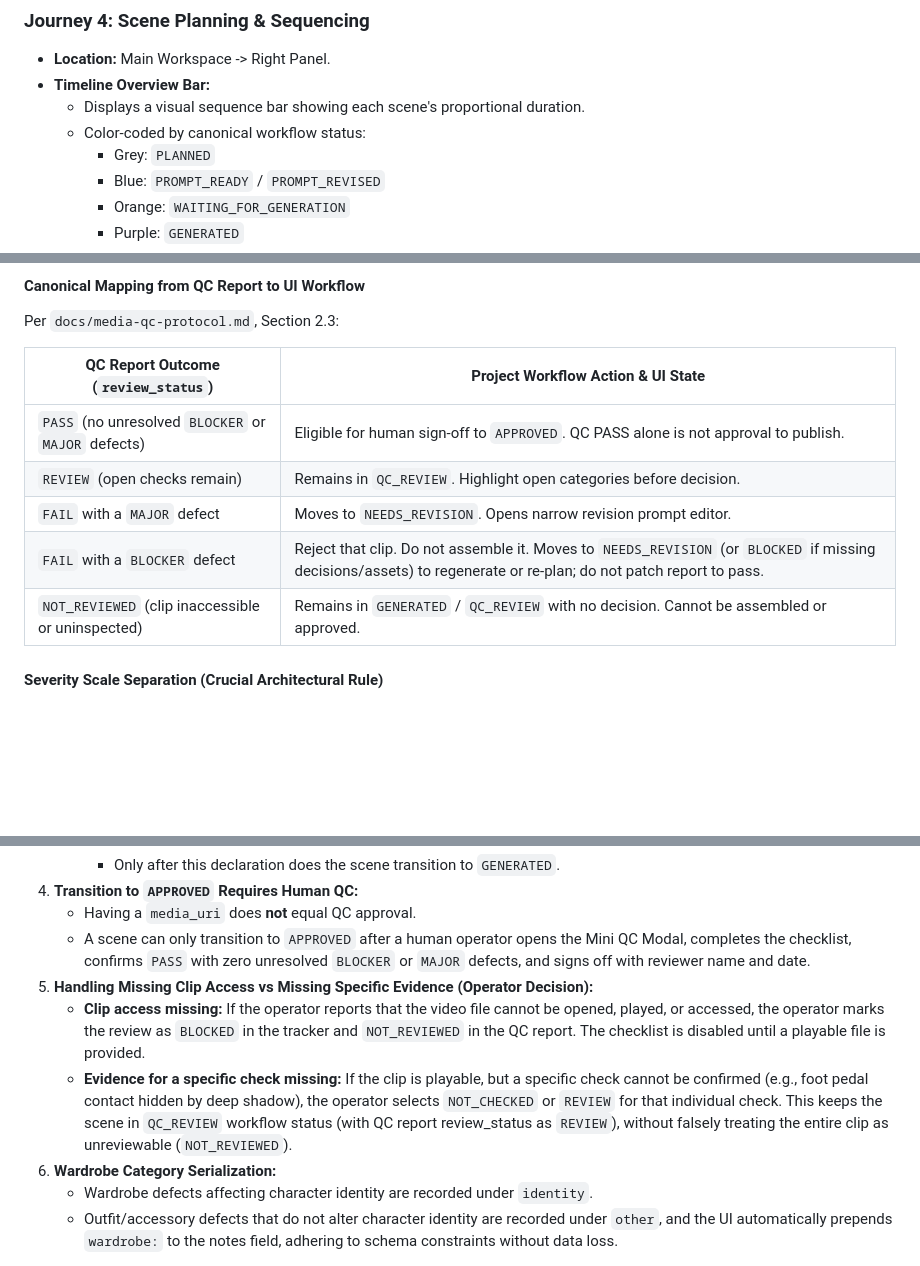
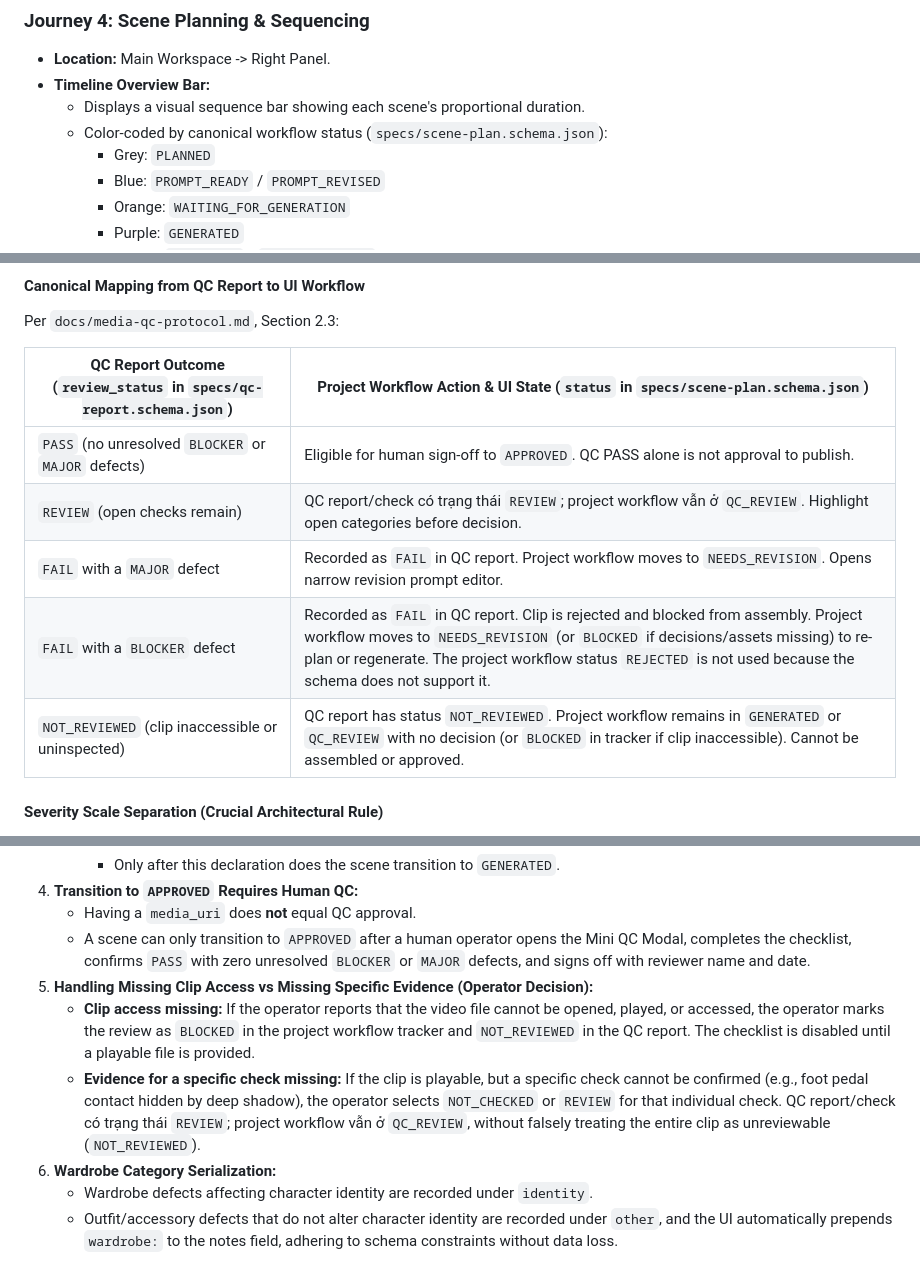
Before and after one commit to gonegirl07/GoGlow, a Markdown page: docs/ui-ux-spec.md, 3 parts joined by grey strips. Rendered like a GitHub page; blank space fills up the shorter version.

Commit message:
docs: separate QC report status from project workflow status and remove non-canonical REJECTED

```diff
--- a/docs/ui-ux-spec.md
+++ b/docs/ui-ux-spec.md
@@ -148,7 +148,7 @@ The GoGlow application uses a 3-tier layout:
 - **Location:** Main Workspace -> Right Panel.
 - **Timeline Overview Bar:**
   - Displays a visual sequence bar showing each scene's proportional duration.
-  - Color-coded by canonical workflow status:
+  - Color-coded by canonical workflow status (`specs/scene-plan.schema.json`):
     - Grey: `PLANNED`
     - Blue: `PROMPT_READY` / `PROMPT_REVISED`
     - Orange: `WAITING_FOR_GENERATION`
@@ -225,13 +226,13 @@ stateDiagram-v2
 #### Canonical Mapping from QC Report to UI Workflow
 Per `docs/media-qc-protocol.md`, Section 2.3:
 
-| QC Report Outcome (`review_status`) | Project Workflow Action & UI State |
+| QC Report Outcome (`review_status` in `specs/qc-report.schema.json`) | Project Workflow Action & UI State (`status` in `specs/scene-plan.schema.json`) |
 |---|---|
 | `PASS` (no unresolved `BLOCKER` or `MAJOR` defects) | Eligible for human sign-off to `APPROVED`. QC PASS alone is not approval to publish. |
-| `REVIEW` (open checks remain) | Remains in `QC_REVIEW`. Highlight open categories before decision. |
-| `FAIL` with a `MAJOR` defect | Moves to `NEEDS_REVISION`. Opens narrow revision prompt editor. |
-| `FAIL` with a `BLOCKER` defect | Reject that clip. Do not assemble it. Moves to `NEEDS_REVISION` (or `BLOCKED` if missing decisions/assets) to regenerate or re-plan; do not patch report to pass. |
-| `NOT_REVIEWED` (clip inaccessible or uninspected) | Remains in `GENERATED` / `QC_REVIEW` with no decision. Cannot be assembled or approved. |
+| `REVIEW` (open checks remain) | QC report/check có trạng thái `REVIEW`; project workflow vẫn ở `QC_REVIEW`. Highlight open categories before decision. |
+| `FAIL` with a `MAJOR` defect | Recorded as `FAIL` in QC report. Project workflow moves to `NEEDS_REVISION`. Opens narrow revision prompt editor. |
+| `FAIL` with a `BLOCKER` defect | Recorded as `FAIL` in QC report. Clip is rejected and blocked from assembly. Project workflow moves to `NEEDS_REVISION` (or `BLOCKED` if decisions/assets missing) to re-plan or regenerate. The project workflow status `REJECTED` is not used because the schema does not support it. |
+| `NOT_REVIEWED` (clip inaccessible or uninspected) | QC report has status `NOT_REVIEWED`. Project workflow remains in `GENERATED` or `QC_REVIEW` with no decision (or `BLOCKED` in tracker if clip inaccessible). Cannot be assembled or approved. |
 
 #### Severity Scale Separation (Crucial Architectural Rule)
 - **Media Defect Severity (Clips & Video):** Evaluated strictly as `BLOCKER` / `MAJOR` / `MINOR` / `NOTE` per `docs/media-qc-protocol.md`.
@@ -257,8 +258,8 @@ Per `docs/media-qc-protocol.md`, Section 2.3:
    - Having a `media_uri` does **not** equal QC approval.
    - A scene can only transition to `APPROVED` after a human operator opens the Mini QC Modal, completes the checklist, confirms `PASS` with zero unresolved `BLOCKER` or `MAJOR` defects, and signs off with reviewer name and date.
 5. **Handling Missing Clip Access vs Missing Specific Evidence (Operator Decision):**
-   - **Clip access missing:** If the operator reports that the video file cannot be opened, played, or accessed, the operator marks the review as `BLOCKED` in the tracker and `NOT_REVIEWED` in the QC report. The checklist is disabled until a playable file is provided.
-   - **Evidence for a specific check missing:** If the clip is playable, but a specific check cannot be confirmed (e.g., foot pedal contact hidden by deep shadow), the operator selects `NOT_CHECKED` or `REVIEW` for that individual check. This keeps the scene in `QC_REVIEW` workflow status (with QC report review_status as `REVIEW`), without falsely treating the entire clip as unreviewable (`NOT_REVIEWED`).
+   - **Clip access missing:** If the operator reports that the video file cannot be opened, played, or accessed, the operator marks the review as `BLOCKED` in the project workflow tracker and `NOT_REVIEWED` in the QC report. The checklist is disabled until a playable file is provided.
+   - **Evidence for a specific check missing:** If the clip is playable, but a specific check cannot be confirmed (e.g., foot pedal contact hidden by deep shadow), the operator selects `NOT_CHECKED` or `REVIEW` for that individual check. QC report/check có trạng thái `REVIEW`; project workflow vẫn ở `QC_REVIEW`, without falsely treating the entire clip as unreviewable (`NOT_REVIEWED`).
 6. **Wardrobe Category Serialization:**
    - Wardrobe defects affecting character identity are recorded under `identity`.
    - Outfit/accessory defects that do not alter character identity are recorded under `other`, and the UI automatically prepends `wardrobe:` to the notes field, adhering to schema constraints without data loss.
```
Also changed, not shown: other parts of docs/ui-ux-spec.md (+5 -4 lines).
